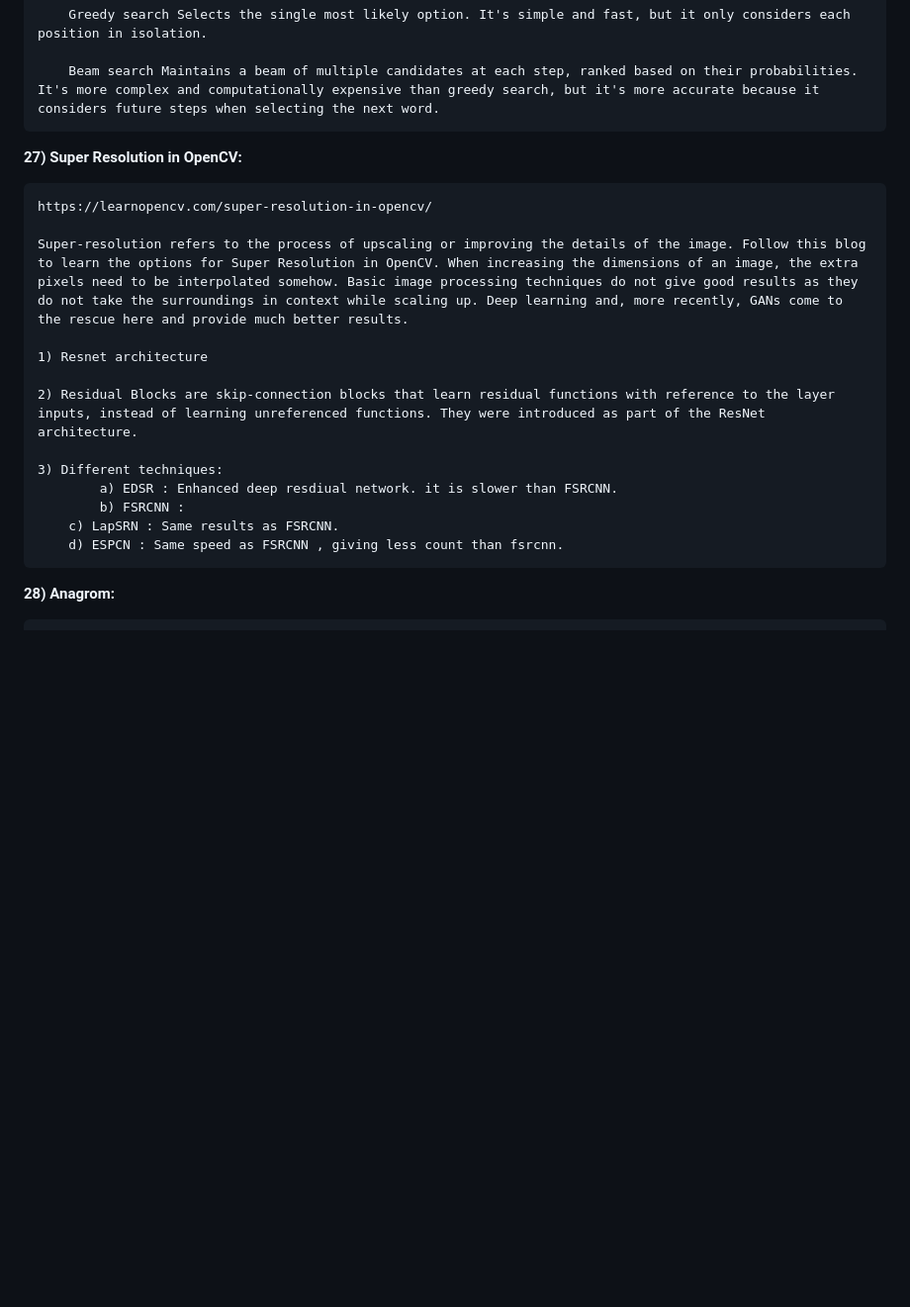
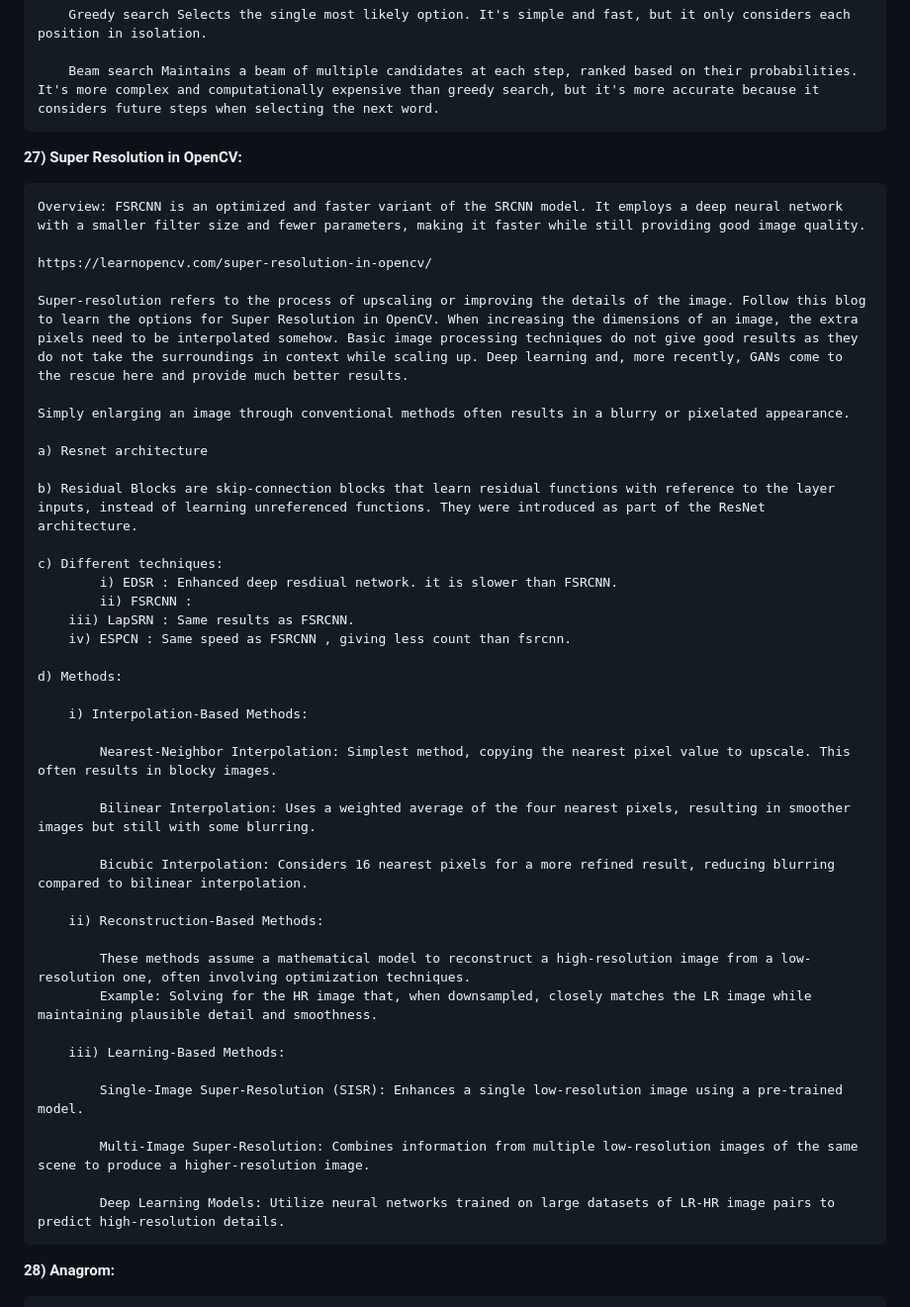
Before and after one commit to amarnathreddy0201/amarnathreddy0201, a Markdown page: README.md, the part around the change printed below. Shown: that part at 99% size. GitHub-like rendering; blank space fills up the shorter version.

```diff
--- a/README.md
+++ b/README.md
@@ -751,19 +751,46 @@ xz-utils tk-dev libffi-dev liblzma-dev python3-openssl git
 
 **27) Super Resolution in OpenCV:**
 
+    Overview: FSRCNN is an optimized and faster variant of the SRCNN model. It employs a deep neural network with a smaller filter size and fewer parameters, making it faster while still providing good image quality.
+
 	https://learnopencv.com/super-resolution-in-opencv/
 
  	Super-resolution refers to the process of upscaling or improving the details of the image. Follow this blog to learn the options for Super Resolution in OpenCV. When increasing the dimensions of an image, the extra pixels need to be interpolated somehow. Basic image processing techniques do not give good results as they do not take the surroundings in context while scaling up. Deep learning and, more recently, GANs come to the rescue here and provide much better results.
 
- 	1) Resnet architecture
+    Simply enlarging an image through conventional methods often results in a blurry or pixelated appearance.
 
-  	2) Residual Blocks are skip-connection blocks that learn residual functions with reference to the layer inputs, instead of learning unreferenced functions. They were introduced as part of the ResNet architecture.
+ 	a) Resnet architecture
 
-   	3) Different techniques:
-    		a) EDSR : Enhanced deep resdiual network. it is slower than FSRCNN.
-      		b) FSRCNN :
-		c) LapSRN : Same results as FSRCNN.
-  		d) ESPCN : Same speed as FSRCNN , giving less count than fsrcnn.
+  	b) Residual Blocks are skip-connection blocks that learn residual functions with reference to the layer inputs, instead of learning unreferenced functions. They were introduced as part of the ResNet architecture.
+
+   	c) Different techniques:
+    		i) EDSR : Enhanced deep resdiual network. it is slower than FSRCNN.
+      		ii) FSRCNN :
+		iii) LapSRN : Same results as FSRCNN.
+  	    iv) ESPCN : Same speed as FSRCNN , giving less count than fsrcnn.
+
+    d) Methods:
+
+        i) Interpolation-Based Methods:
+
+            Nearest-Neighbor Interpolation: Simplest method, copying the nearest pixel value to upscale. This often results in blocky images.
+
+            Bilinear Interpolation: Uses a weighted average of the four nearest pixels, resulting in smoother images but still with some blurring.
+
+            Bicubic Interpolation: Considers 16 nearest pixels for a more refined result, reducing blurring compared to bilinear interpolation.
+
+        ii) Reconstruction-Based Methods:
+
+            These methods assume a mathematical model to reconstruct a high-resolution image from a low-resolution one, often involving optimization techniques.
+            Example: Solving for the HR image that, when downsampled, closely matches the LR image while maintaining plausible detail and smoothness.
+
+        iii) Learning-Based Methods:
+
+            Single-Image Super-Resolution (SISR): Enhances a single low-resolution image using a pre-trained model.
+
+            Multi-Image Super-Resolution: Combines information from multiple low-resolution images of the same scene to produce a higher-resolution image.
+
+            Deep Learning Models: Utilize neural networks trained on large datasets of LR-HR image pairs to predict high-resolution details.
 
 **28) Anagrom:**
 
```
Also changed, not shown: other parts of README.md (+76 -0 lines).
